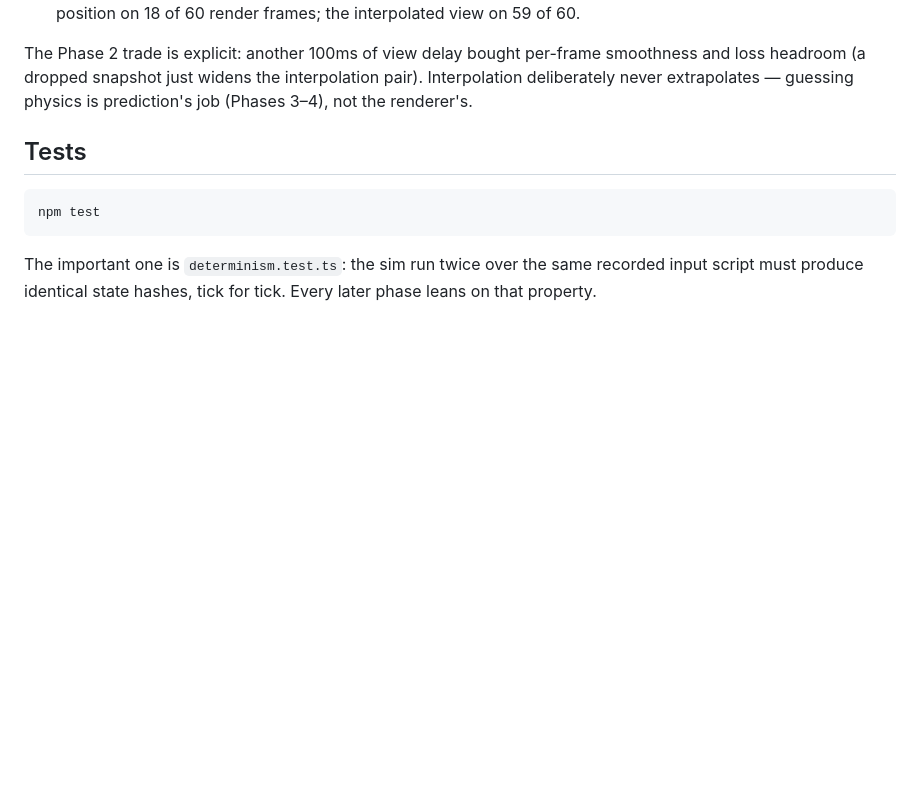
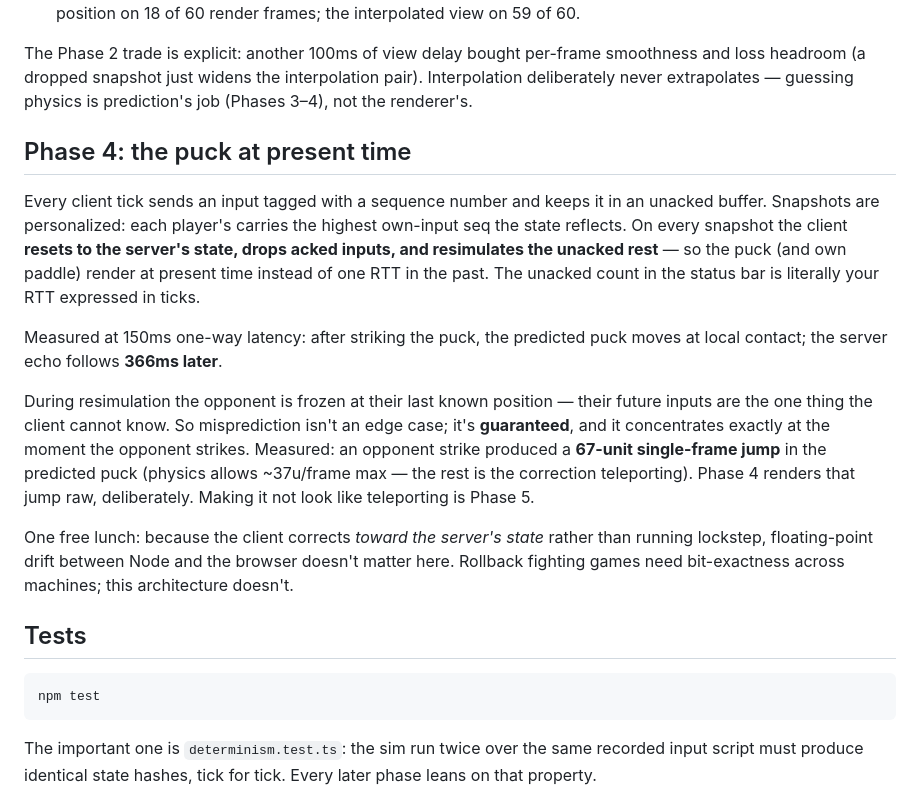
Before and after one commit to Feranmidevelops/HOCKS, a Markdown page: README.md, the part around one of its changes. Drawn GitHub-style; blank space fills up the shorter version.

Commit message:
docs: phase 4 - measured prediction gain and the guaranteed correction jump

````diff
--- a/README.md
+++ b/README.md
@@ -33,6 +33,16 @@ The panel in the corner is the network conditions simulator: drag latency to 150
 
 The Phase 2 trade is explicit: another 100ms of view delay bought per-frame smoothness and loss headroom (a dropped snapshot just widens the interpolation pair). Interpolation deliberately never extrapolates — guessing physics is prediction's job (Phases 3–4), not the renderer's.
 
+## Phase 4: the puck at present time
+
+Every client tick sends an input tagged with a sequence number and keeps it in an unacked buffer. Snapshots are personalized: each player's carries the highest own-input seq the state reflects. On every snapshot the client **resets to the server's state, drops acked inputs, and resimulates the unacked rest** — so the puck (and own paddle) render at present time instead of one RTT in the past. The unacked count in the status bar is literally your RTT expressed in ticks.
+
+Measured at 150ms one-way latency: after striking the puck, the predicted puck moves at local contact; the server echo follows **366ms later**.
+
+During resimulation the opponent is frozen at their last known position — their future inputs are the one thing the client cannot know. So misprediction isn't an edge case; it's **guaranteed**, and it concentrates exactly at the moment the opponent strikes. Measured: an opponent strike produced a **67-unit single-frame jump** in the predicted puck (physics allows ~37u/frame max — the rest is the correction teleporting). Phase 4 renders that jump raw, deliberately. Making it not look like teleporting is Phase 5.
+
+One free lunch: because the client corrects *toward the server's state* rather than running lockstep, floating-point drift between Node and the browser doesn't matter here. Rollback fighting games need bit-exactness across machines; this architecture doesn't.
+
 ## Tests
 
 ```
````
Also changed, not shown: other parts of README.md (+1 -1 lines).
